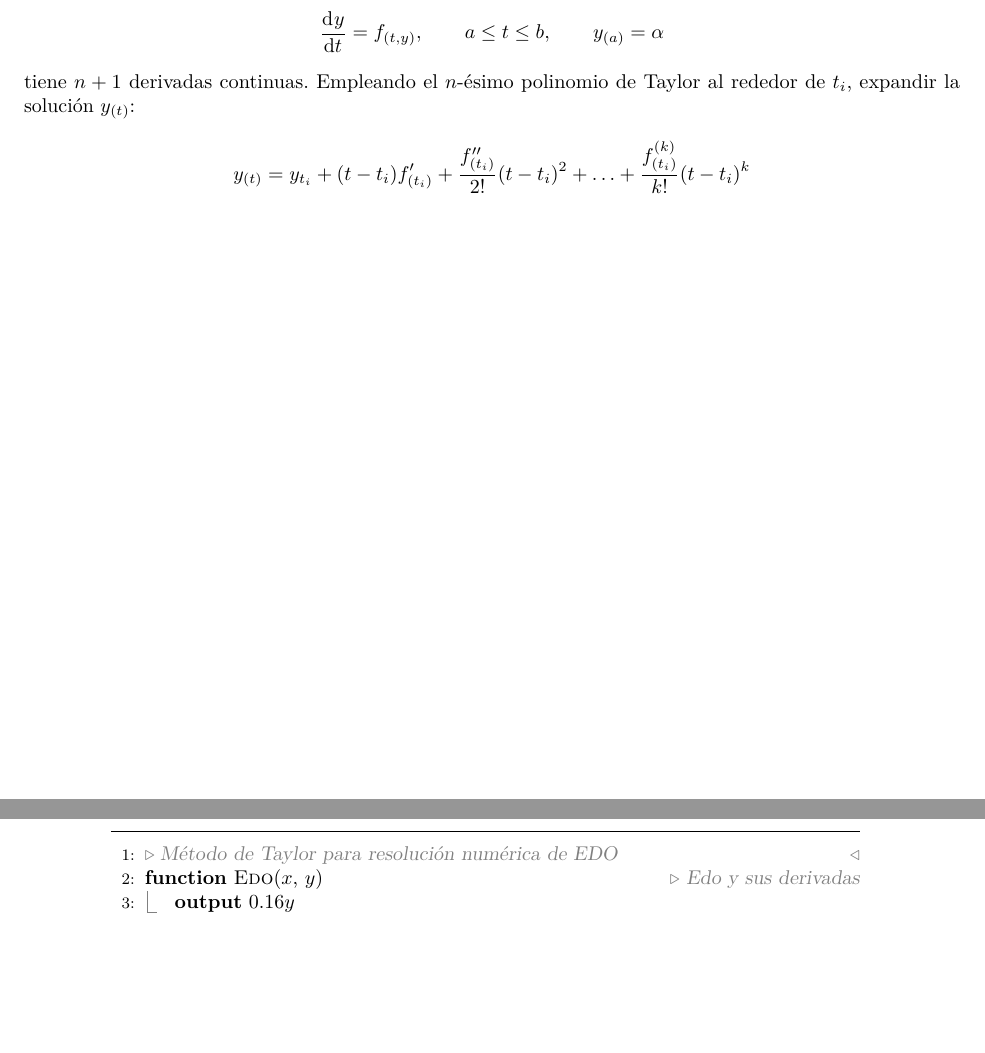
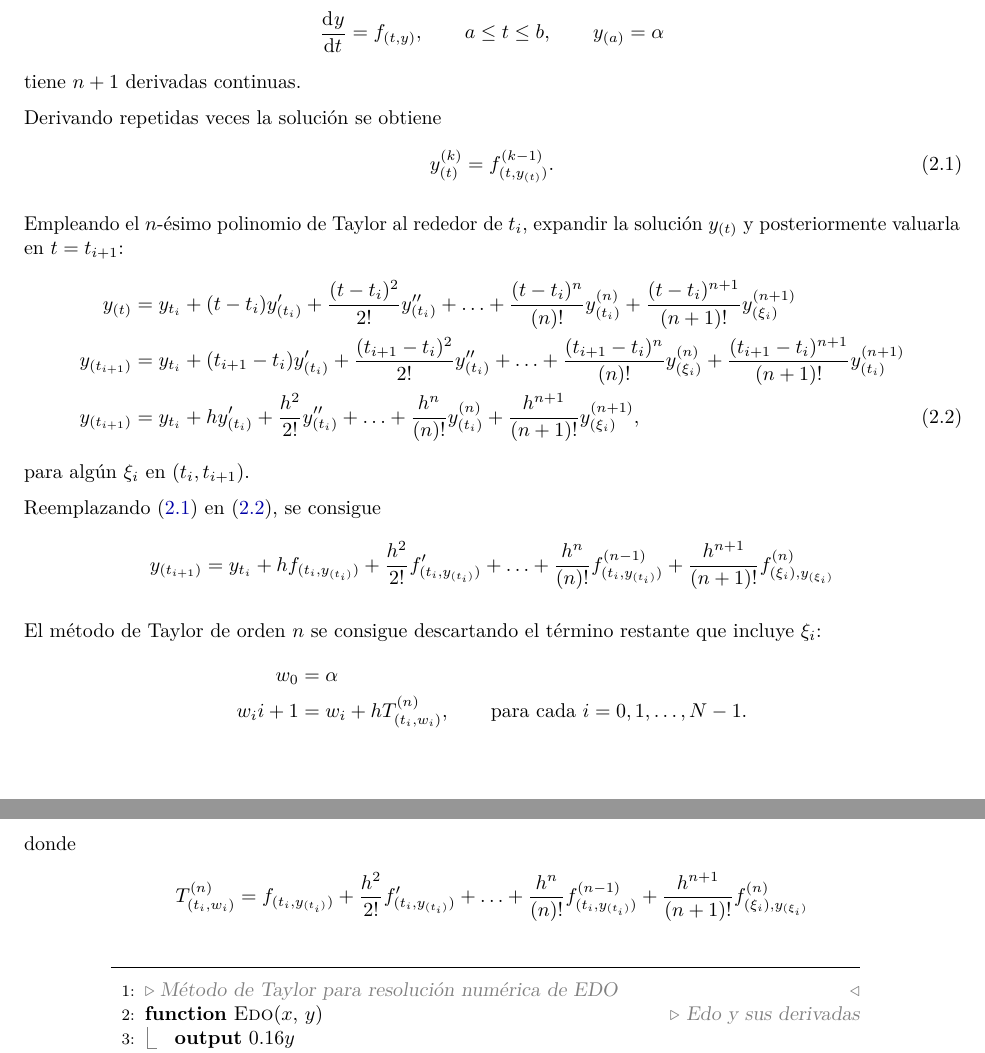
Before and after one commit to AmadoCab/Proyecto4LabSimu, a LaTeX document (main.tex): two parts of pages 2 and 3 of 4, joined at a grey line, cut so that both start at the same text, the shorter picture padded with empty space. Compiled offline with pdfLaTeX.

Commit message:
Más cosas de TeX

```diff
--- a/main.tex
+++ b/main.tex
@@ -17,7 +17,7 @@
 
 \institute{Escuela de Ciencias Físicas y Matemática}
 \title{Proyecto 4}
-\author{Amado Cabrera, Denilson Mendoza y Mariana Muralles}
+\author{Amado Cabrera, Denilson Mendoza y Mariana Pérez}
 \id{201905757, 202005724 y 201901040}
 \date{\today}
 \course{Laboratorio de simulación}
@@ -76,10 +76,38 @@ El método de Euler es
 \subsection{Método de Taylor}
 Suponer que la solución a la ecuación
 \[ \td{y}{t} = f_{(t,y)}, \qquad a \leq t \leq b, \qquad y_{(a)} = \alpha \]
-tiene $n+1$ derivadas continuas. Empleando el $n$-ésimo polinomio de Taylor al rededor de $t_i$, expandir la solución $y_{(t)}$:
+tiene $n+1$ derivadas continuas.
+
+Derivando repetidas veces la solución se obtiene
 \begin{align*}
-    y_{(t)} &= y_{t_i} + (t-t_i)f'_{(t_i)} + \frac{f''_{(t_i)}}{2!}(t-t_i)^2 + \ldots + \frac{f^{(k)}_{(t_i)}}{k!}(t-t_i)^k
+\label{tay2.1}
+    y^{(k)}_{(t)} &= f^{(k-1)}_{(t, y_{(t)})}. \tag{2.1}
 \end{align*}
+
+Empleando el $n$-ésimo polinomio de Taylor al rededor de $t_i$, expandir la solución $y_{(t)}$ y posteriormente valuarla en $t= t_{i+1}$:
+\begin{align*}
+    y_{(t)} &= y_{t_i} + (t-t_i)y'_{(t_i)} + \frac{(t-t_i)^2}{2!}y''_{(t_i)} + \ldots + \frac{(t-t_i)^{n}}{(n)!}y^{(n)}_{(t_i)} + \frac{(t-t_i)^{n+1}}{(n+1)!}y^{(n+1)}_{(\xi_i)}\\
+    y_{(t_{i+1})} &= y_{t_i} + (t_{i+1}-t_i)y'_{(t_i)} + \frac{(t_{i+1}-t_i)^2}{2!}y''_{(t_i)} + \ldots + \frac{(t_{i+1}-t_i)^{n}}{(n)!}y^{(n)}_{(\xi_i)} + \frac{(t_{i+1}-t_i)^{n+1}}{(n+1)!}y^{(n+1)}_{(t_i)}\\
+\label{tay2.2}
+    y_{(t_{i+1})} &= y_{t_i} + hy'_{(t_i)} + \frac{h^2}{2!}y''_{(t_i)} + \ldots + \frac{h^{n}}{(n)!}y^{(n)}_{(t_i)} + \frac{h^{n+1}}{(n+1)!}y^{(n+1)}_{(\xi_i)}, \tag{2.2}
+\end{align*}
+para algún $\xi_i$ en $(t_i, t_{i+1})$.
+
+Reemplazando \eqref{tay2.1} en \eqref{tay2.2}, se consigue
+\begin{align*}
+    y_{(t_{i+1})} &= y_{t_i} + hf_{(t_i, y_{(t_i)})} + \frac{h^2}{2!}f'_{(t_i, y_{(t_i)})} + \ldots + \frac{h^{n}}{(n)!}f^{(n-1)}_{(t_i, y_{(t_i)})} + \frac{h^{n+1}}{(n+1)!}f^{(n)}_{(\xi_i), y_{(\xi_i)}}
+\end{align*}
+
+El método de Taylor de orden $n$ se consigue descartando el término restante que incluye $\xi_i$:
+\begin{align*}
+    w_0 &= \alpha\\
+    w_i{i+1} &= w_i + hT^{(n)}_{(t_i, w_i)}, \qquad \text{para cada $i = 0, 1, \ldots, N-1$}.
+\end{align*}
+donde
+\begin{align*}
+    T^{(n)}_{(t_i, w_i)} &= f_{(t_i, y_{(t_i)})} + \frac{h^2}{2!}f'_{(t_i, y_{(t_i)})} + \ldots + \frac{h^{n}}{(n)!}f^{(n-1)}_{(t_i, y_{(t_i)})} + \frac{h^{n+1}}{(n+1)!}f^{(n)}_{(\xi_i), y_{(\xi_i)}}
+\end{align*}
+
 
 \begin{algorithm}[H]
     \centering
```
